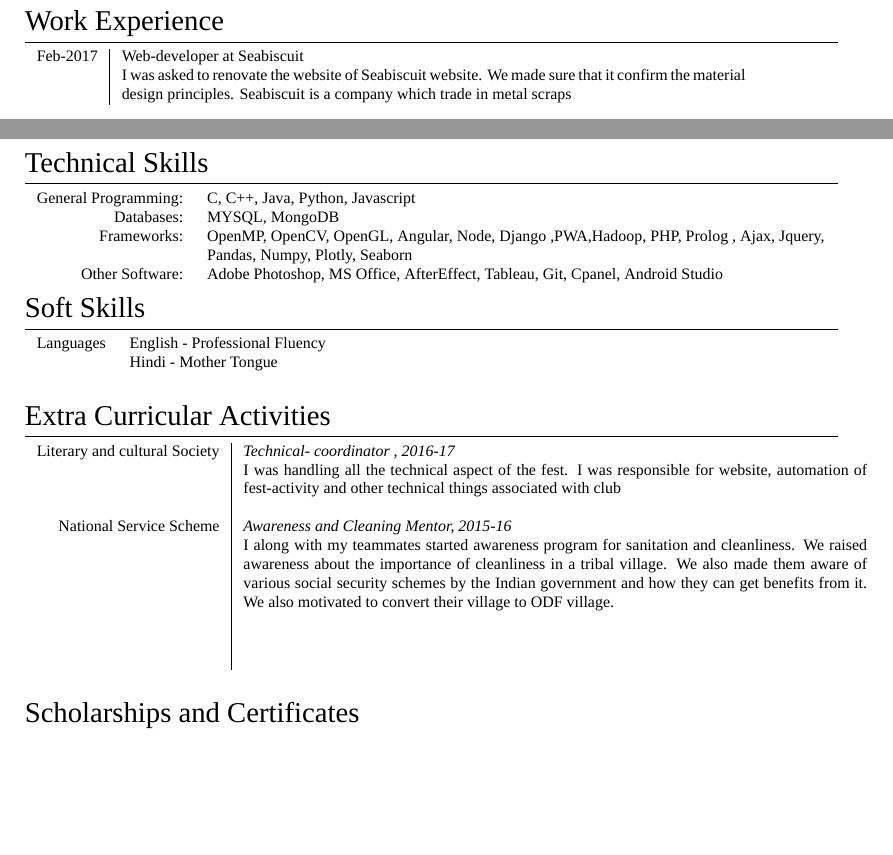
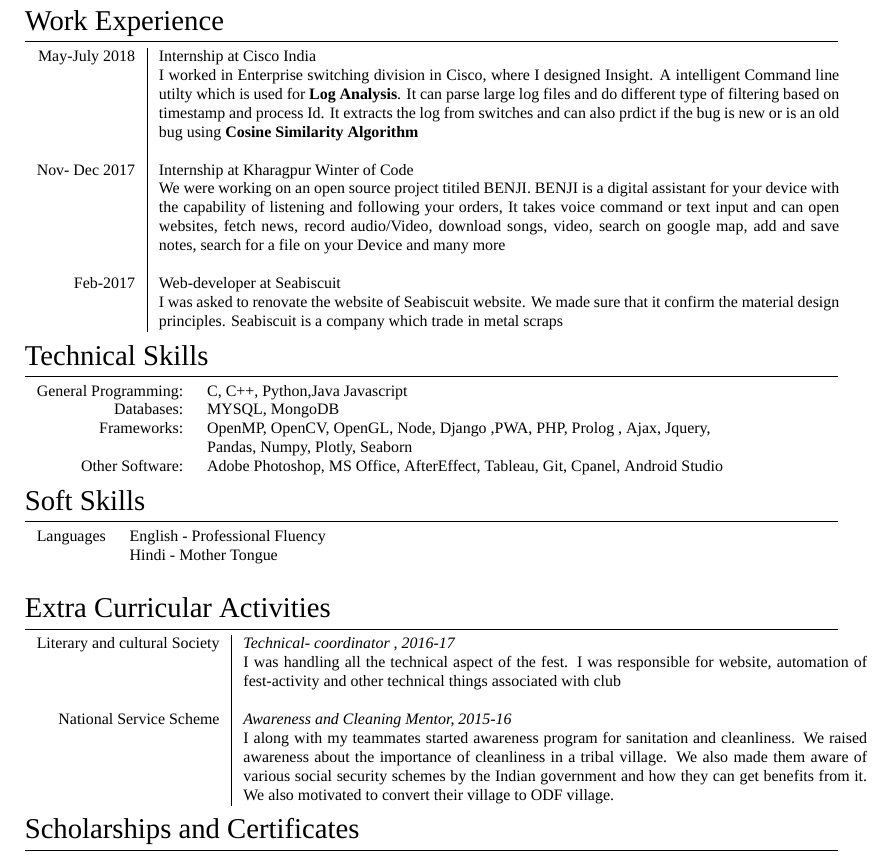
Before and after one commit to lapalb/CV_LATEX, a LaTeX CV (cv.tex): two parts of pages 1 and 2 of 2 before the commit and part of page 2 of 2 after it, the two joined at a grey line, cut so that both start at the same text, the shorter picture padded with empty space. Compiled offline with XeLaTeX; a missing font is replaced by an installed copy or a similar font.

Commit message:
Update cv.tex

```diff
--- a/cv.tex
+++ b/cv.tex
@@ -121,25 +107,27 @@ website.It was for the first time that a fully responsive website was designed i
         \textsc{Digital Home Security}&\textsc{August-October , 2016}\\ &\footnotesize{This was an Arduino based project. We designed a door lock system. It could be accessed via keyboard(4*4)or Bluetooth. It will open if someone types the correct code. The lock was based on servo motor and there was HC-05 module for Bluetooth module. It contained emergency switch which can be installed inside the house and can be used in case of emergency.}\\ \\
         \textsc{INNO-17 website}&\textsc{ September, 2016}\\ &\footnotesize{I along with my team implemented a \textit{\textbf{Parallax scrolling website}} based on
         game theme for the \textit{INNOVISION, Technical festival of NIT Rourkela}. In the website we used differential motion in between layers to create an illusion of depth. }
+    \end{tabular}
+
+\section{Work Experience}
+    \begin{tabular}{r|p{12cm}}
+        \textsc{May-July 2018}&\textsc{Internship at Cisco India}\\ &\footnotesize{I worked in Enterprise switching division in Cisco, where I designed Insight. A intelligent Command line utilty which is used for \textbf{Log Analysis}}. It can parse large log files and do different type of filtering based on timestamp and process Id. It extracts the log from switches and can also prdict if the bug is new or is an old bug using \textbf{Cosine Similarity Algorithm}\\\\
+
+        \textsc{Nov- Dec 2017}&\textsc{Internship at Kharagpur Winter of Code}\\ &\footnotesize{We were working on an open source project titiled BENJI. BENJI is a digital assistant for your device with the capability of listening and following your orders, It takes voice command or text input and can open websites, fetch news, record audio/Video, download songs, video, search on google map, add and save notes, search for a file on your Device and many more}\\\\
 
 
-%multicolumn{2}{c}{}
-\end{tabular}
-%section Work Experience
-\section{Work Experience}
-\begin{tabular}{r|p{11cm}}
         \textsc{Feb-2017}&\textsc{Web-developer at Seabiscuit}\\ &\footnotesize{I was asked to renovate the website of Seabiscuit website. We made sure that it confirm
-the material design principles. Seabiscuit is a company which trade in metal scraps}\\
+        the material design principles. Seabiscuit is a company which trade in metal scraps} \\
     \end{tabular}
 
 \section{Technical Skills}
     \begin{tabular}{rl}
- General Programming:& C, C++, Java, Python, Javascript\\
+         General Programming:& C, C++, Python,Java Javascript\\
          Databases:&MYSQL, MongoDB \\
- Frameworks:& OpenMP, OpenCV, OpenGL, Angular, Node, Django ,PWA,Hadoop, PHP, Prolog , Ajax, Jquery,\\ &Pandas, Numpy, Plotly, Seaborn\\
- Other Software: & Adobe Photoshop, MS Office, AfterEffect, Tableau, Git, Cpanel, Android Studio\\
+         Frameworks:& OpenMP, OpenCV, OpenGL, Node, Django ,PWA, PHP, Prolog , Ajax, Jquery,\\ &Pandas, Numpy, Plotly, Seaborn\\
+         Other Software: & Adobe Photoshop, MS Office, AfterEffect, Tableau, Git, Cpanel, Android Studio
+    \end{tabular}
 
-\end{tabular}
 \section{Soft Skills}
     \begin{tabular}{rl}
         \textsc{Languages} &English - Professional Fluency\\&Hindi - Mother Tongue\\ \\
@@ -147,12 +135,7 @@ the material design principles. Seabiscuit is a company which trade in metal scr
 
 \section{Extra Curricular Activities}
     \begin{tabular}{r|p{11cm}}
-
-\textsc{Literary and cultural Society} & \emph{Technical- coordinator , 2016-17}\\&\footnotesize{I was handling all the technical aspect of the fest. I was responsible for website, automation
-of fest-activity and other technical things associated with club }\\ \\
-\textsc{National Service Scheme} & \emph{Awareness and Cleaning Mentor, 2015-16}\\&\footnotesize{I along with my teammates started awareness program for sanitation and cleanliness. We raised awareness about the importance of cleanliness in a tribal village. We also made them aware of various social security schemes by the Indian government and how they can get benefits from it. We also motivated to convert their village to ODF village.}\\ \\
-\\ \\
-
-\multicolumn{2}{c}{}
+        \textsc{Literary and cultural Society} & \emph{Technical- coordinator , 2016-17}\\&\footnotesize{I was handling all the technical aspect of the fest. I was responsible for website, automation of fest-activity and other technical things associated with club }\\ \\
+        \textsc{National Service Scheme} & \emph{Awareness and Cleaning Mentor, 2015-16}\\&\footnotesize{I along with my teammates started awareness program for sanitation and cleanliness. We raised awareness about the importance of cleanliness in a tribal village. We also made them aware of various social security schemes by the Indian government and how they can get benefits from it. We also motivated to convert their village to ODF village.}
     \end{tabular}
 
@@ -160,2 +142,4 @@ of fest-activity and other technical things associated with club }\\ \\
 \section{Scholarships and Certificates}
     \begin{tabular}{rl}
+         \textsc{October} 2017 & NPTEL: Introduction To Parallel Programming in OpenMp \\
+         \textsc{December} 2017 & Udemy: A Gentle Introduction to Deep Learning Using Keras \\
```
Also changed, not shown: cv.tex (51 more changed lines). Lines whose indentation alone changed are shown as unchanged.
